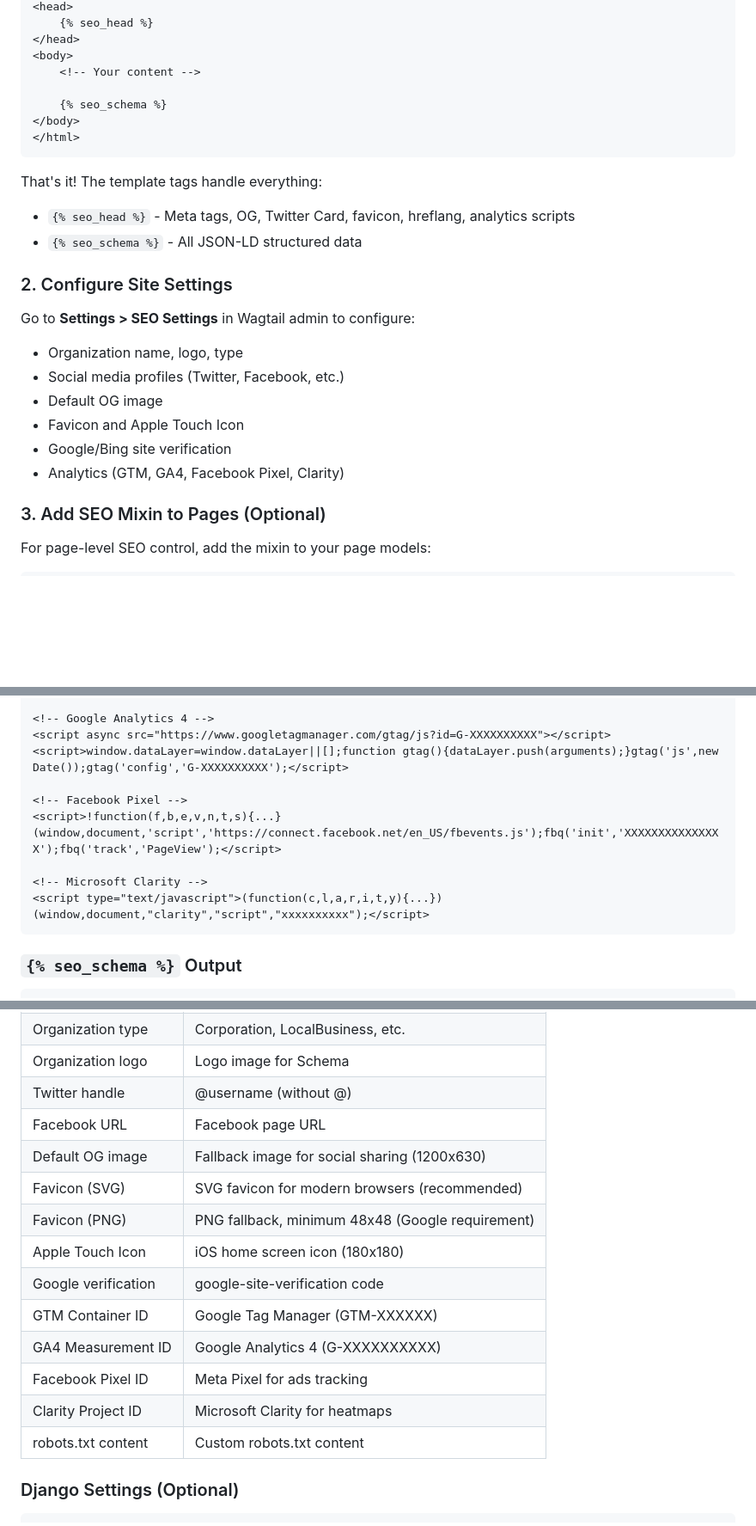
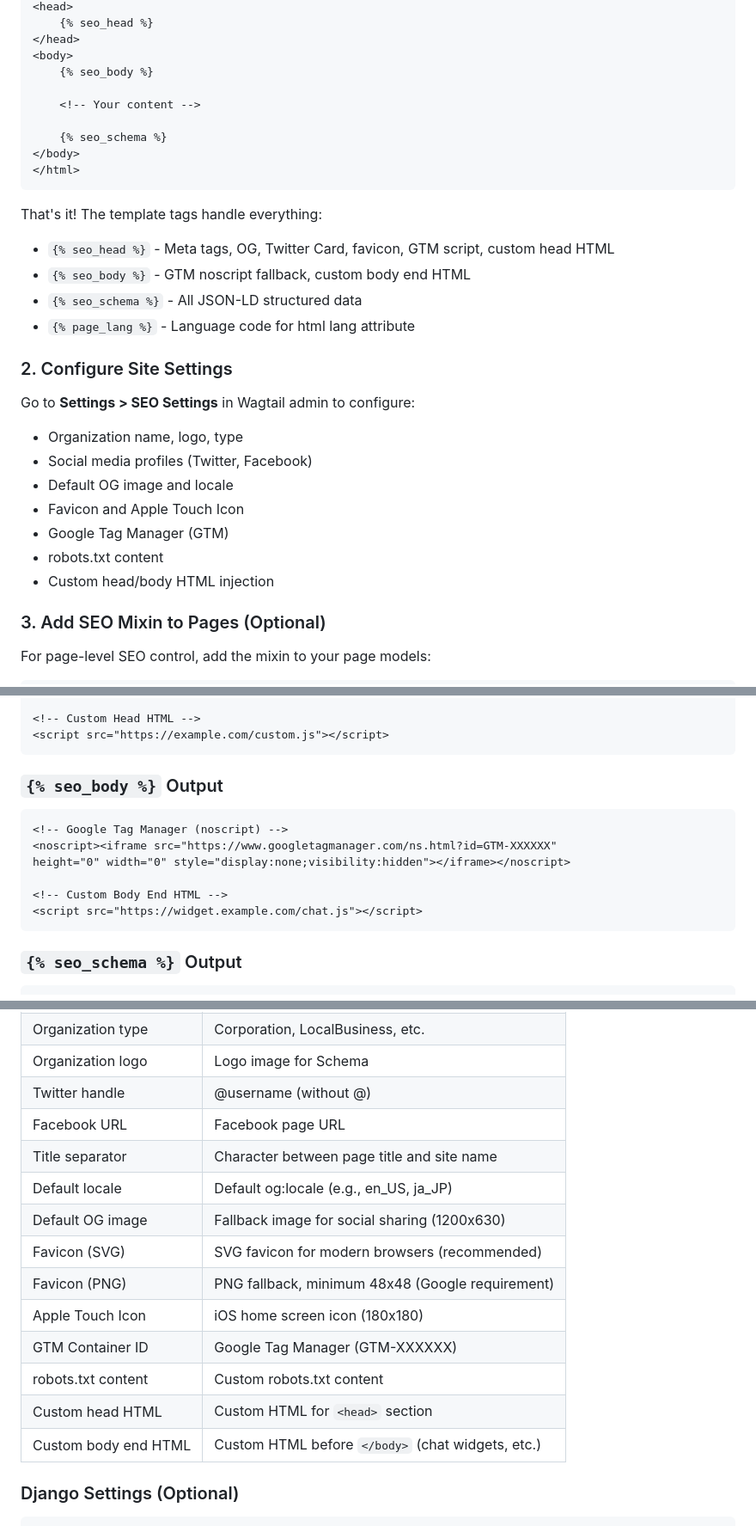
Before and after one commit to kkm-horikawa/wagtail-herald, a Markdown page: README.md, 3 parts joined by grey strips. Shown at 86% size. Rendered like a GitHub page; blank space fills up the shorter version.

Commit message:
docs: update README to reflect v0.4.0 implementation
Update documentation to accurately reflect current features:

- Add {% seo_body %} template tag documentation
- Update Quick Start with full template example
- Remove GA4, Facebook Pixel, Clarity (use GTM instead)
- Remove site verification codes (use GTM or custom_head_html)
- Add custom head/body HTML documentation
- Update robots.txt setup to use include pattern
- Update configuration table with all current settings

Closes #76

````diff
--- a/README.md
+++ b/README.md
@@ -77,6 +78,8 @@ INSTALLED_APPS = [
     {% seo_head %}
 </head>
 <body>
+    {% seo_body %}
+
     <!-- Your content -->
 
     {% seo_schema %}
@@ -85,19 +88,22 @@ INSTALLED_APPS = [
 ```
 
 That's it! The template tags handle everything:
-- `{% seo_head %}` - Meta tags, OG, Twitter Card, favicon, hreflang, analytics scripts
+- `{% seo_head %}` - Meta tags, OG, Twitter Card, favicon, GTM script, custom head HTML
+- `{% seo_body %}` - GTM noscript fallback, custom body end HTML
 - `{% seo_schema %}` - All JSON-LD structured data
+- `{% page_lang %}` - Language code for html lang attribute
 
 ### 2. Configure Site Settings
 
 Go to **Settings > SEO Settings** in Wagtail admin to configure:
 
 - Organization name, logo, type
-- Social media profiles (Twitter, Facebook, etc.)
-- Default OG image
+- Social media profiles (Twitter, Facebook)
+- Default OG image and locale
 - Favicon and Apple Touch Icon
-- Google/Bing site verification
-- Analytics (GTM, GA4, Facebook Pixel, Clarity)
+- Google Tag Manager (GTM)
+- robots.txt content
+- Custom head/body HTML injection
 
 ### 3. Add SEO Mixin to Pages (Optional)
 
@@ -197,15 +200,19 @@ This adds an "SEO" panel in the page editor with:
 <!-- Google Tag Manager -->
 <script>(function(w,d,s,l,i){...})(window,document,'script','dataLayer','GTM-XXXXXX');</script>
 
-<!-- Google Analytics 4 -->
-<script async src="https://www.googletagmanager.com/gtag/js?id=G-XXXXXXXXXX"></script>
-<script>window.dataLayer=window.dataLayer||[];function gtag(){dataLayer.push(arguments);}gtag('js',new Date());gtag('config','G-XXXXXXXXXX');</script>
+<!-- Custom Head HTML -->
+<script src="https://example.com/custom.js"></script>
+```
 
-<!-- Facebook Pixel -->
-<script>!function(f,b,e,v,n,t,s){...}(window,document,'script','https://connect.facebook.net/en_US/fbevents.js');fbq('init','XXXXXXXXXXXXXXX');fbq('track','PageView');</script>
+### `{% seo_body %}` Output
 
-<!-- Microsoft Clarity -->
-<script type="text/javascript">(function(c,l,a,r,i,t,y){...})(window,document,"clarity","script","xxxxxxxxxx");</script>
+```html
+<!-- Google Tag Manager (noscript) -->
+<noscript><iframe src="https://www.googletagmanager.com/ns.html?id=GTM-XXXXXX"
+height="0" width="0" style="display:none;visibility:hidden"></iframe></noscript>
+
+<!-- Custom Body End HTML -->
+<script src="https://widget.example.com/chat.js"></script>
 ```
 
 ### `{% seo_schema %}` Output
@@ -265,16 +272,16 @@ All settings are optional and configured through Wagtail admin:
 | Organization logo | Logo image for Schema |
 | Twitter handle | @username (without @) |
 | Facebook URL | Facebook page URL |
+| Title separator | Character between page title and site name |
+| Default locale | Default og:locale (e.g., en_US, ja_JP) |
 | Default OG image | Fallback image for social sharing (1200x630) |
 | Favicon (SVG) | SVG favicon for modern browsers (recommended) |
 | Favicon (PNG) | PNG fallback, minimum 48x48 (Google requirement) |
 | Apple Touch Icon | iOS home screen icon (180x180) |
-| Google verification | google-site-verification code |
 | GTM Container ID | Google Tag Manager (GTM-XXXXXX) |
-| GA4 Measurement ID | Google Analytics 4 (G-XXXXXXXXXX) |
-| Facebook Pixel ID | Meta Pixel for ads tracking |
-| Clarity Project ID | Microsoft Clarity for heatmaps |
 | robots.txt content | Custom robots.txt content |
+| Custom head HTML | Custom HTML for `<head>` section |
+| Custom body end HTML | Custom HTML before `</body>` (chat widgets, etc.) |
 
 ### Django Settings (Optional)
 
````
Also changed, not shown: other parts of README.md (+8 -10 lines).
